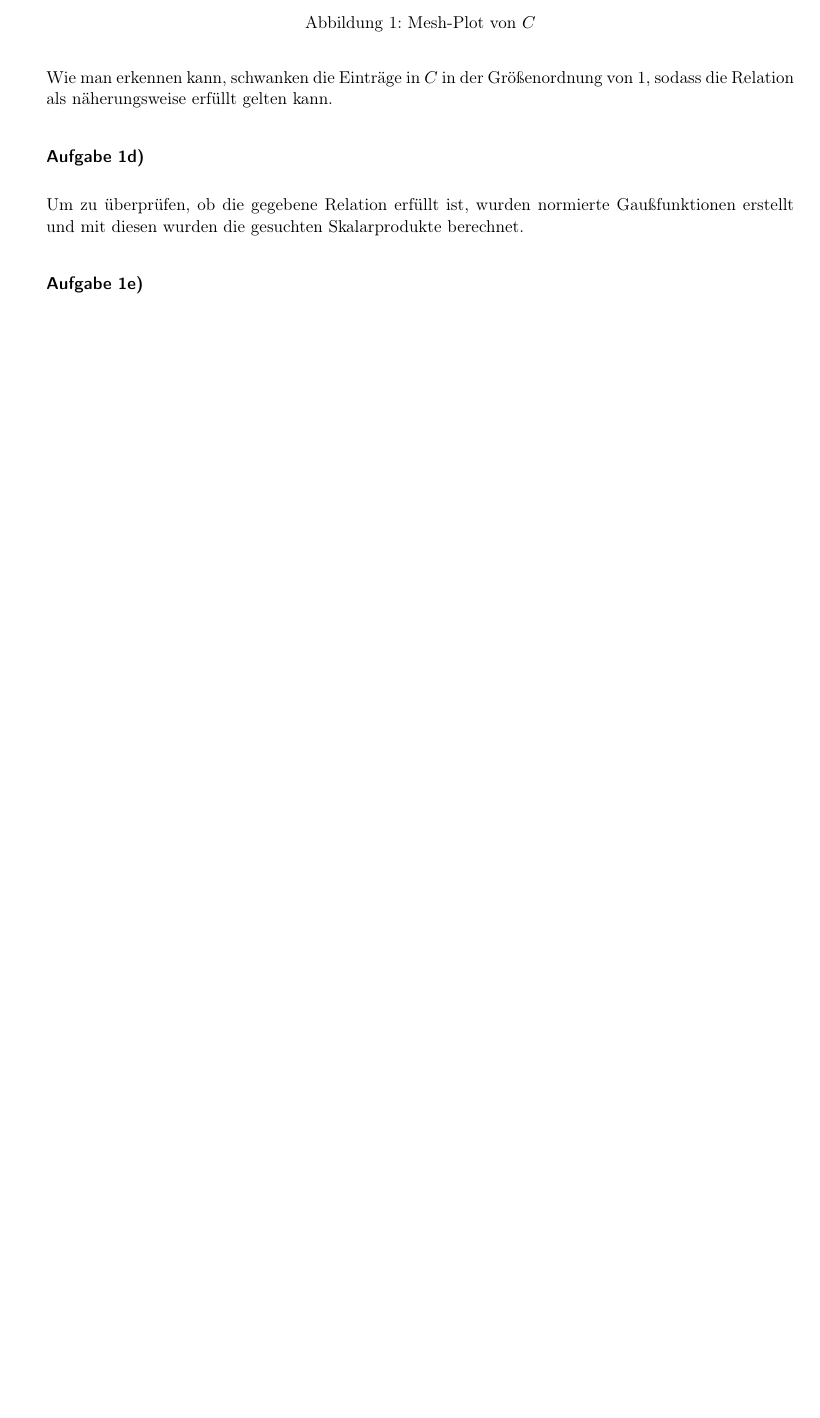
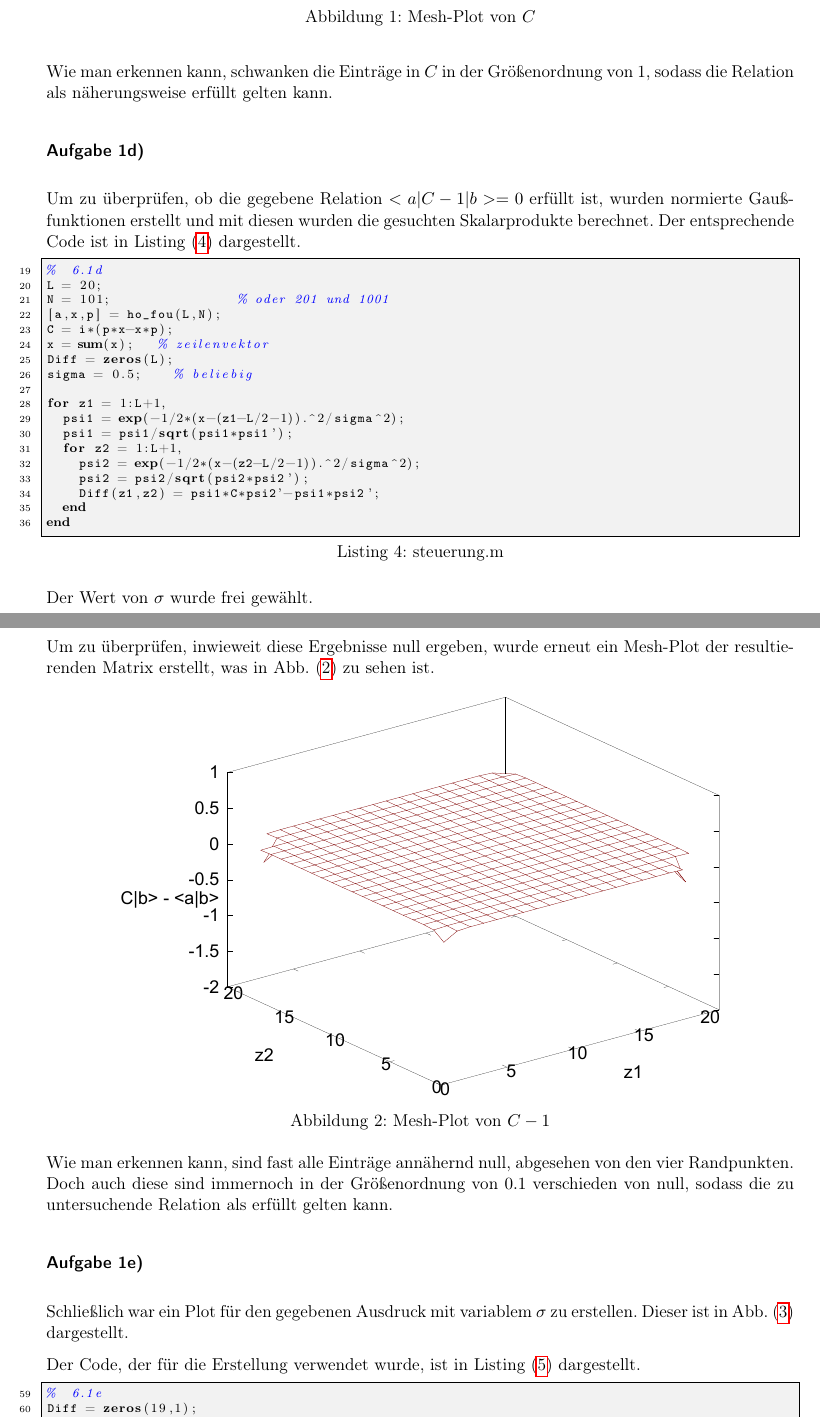
Before and after one commit to rriemann/cp2, a LaTeX document (06/tex/Protokoll.tex, which reads 06/tex/1.tex): part of page 4 of 4 before the commit and two parts of pages 4 and 5 of 6 after it, the two joined at a grey line, cut so that both start at the same text, the shorter picture padded with empty space. Compiled offline with pdfLaTeX.

Commit message:
tex 1 fertig

```diff
--- a/06/tex/1.tex
+++ b/06/tex/1.tex
@@ -68,7 +68,28 @@ Wie man erkennen kann, schwanken die Einträge in $C$ in der Größenordnung von
 die Relation als näherungsweise erfüllt gelten kann.
 
 \section*{Aufgabe 1d)}
-Um zu überprüfen, ob die gegebene Relation erfüllt ist, wurden normierte Gaußfunktionen
-erstellt und mit diesen wurden die gesuchten Skalarprodukte berechnet.
+Um zu überprüfen, ob die gegebene Relation $<a|C-1|b>=0$ erfüllt ist, wurden normierte Gaußfunktionen
+erstellt und mit diesen wurden die gesuchten Skalarprodukte berechnet. Der entsprechende Code
+ist in \lref{1d} dargestellt.
+
+\lstinputlisting[firstline=19,lastline=36,firstnumber=19,label=lst:1d,caption={steuerung.m}]{../code/steuerung.m}
+
+Der Wert von σ wurde frei gewählt.
+
+Um zu überprüfen, inwieweit diese Ergebnisse null ergeben, wurde erneut ein Mesh-Plot der resultierenden
+Matrix erstellt, was in \fref{diff} zu sehen ist.
+
+\begin{figure}[htb]
+  \centering
+  \includegraphics[width=0.8\columnwidth,keepaspectratio]{../tmp/Diff-crop}
+  \caption{Mesh-Plot von $C-1$}
+  \label{fig:diff}
+\end{figure}
+
+Wie man erkennen kann, sind fast alle Einträge annähernd null, abgesehen von den vier Randpunkten.
+Doch auch diese sind immernoch in der Größenordnung von $0.1$ verschieden von null, sodass die zu
+untersuchende Relation als erfüllt gelten kann.
 
 \section*{Aufgabe 1e)}
+Schließlich war ein Plot für den gegebenen Ausdruck mit variablem σ zu erstellen. Dieser ist in
+\fref{plot1e} dargestellt.
@@ -74,0 +101,5 @@ erstellt und mit diesen wurden die gesuchten Skalarprodukte berechnet.
+  \label{fig:plot1e}
+\end{figure}
+
+Der Code, der für die Erstellung verwendet wurde, ist in \lref{1e} dargestellt.
+\lstinputlisting[firstline=48,lastline=59,firstnumber=59,label=lst:1e,caption={steuerung.m}]{../code/steuerung.m}
```
Also changed, not shown: 06/tmp/plot62b.pdf, 06/tex/1.tex (16 more changed lines).
